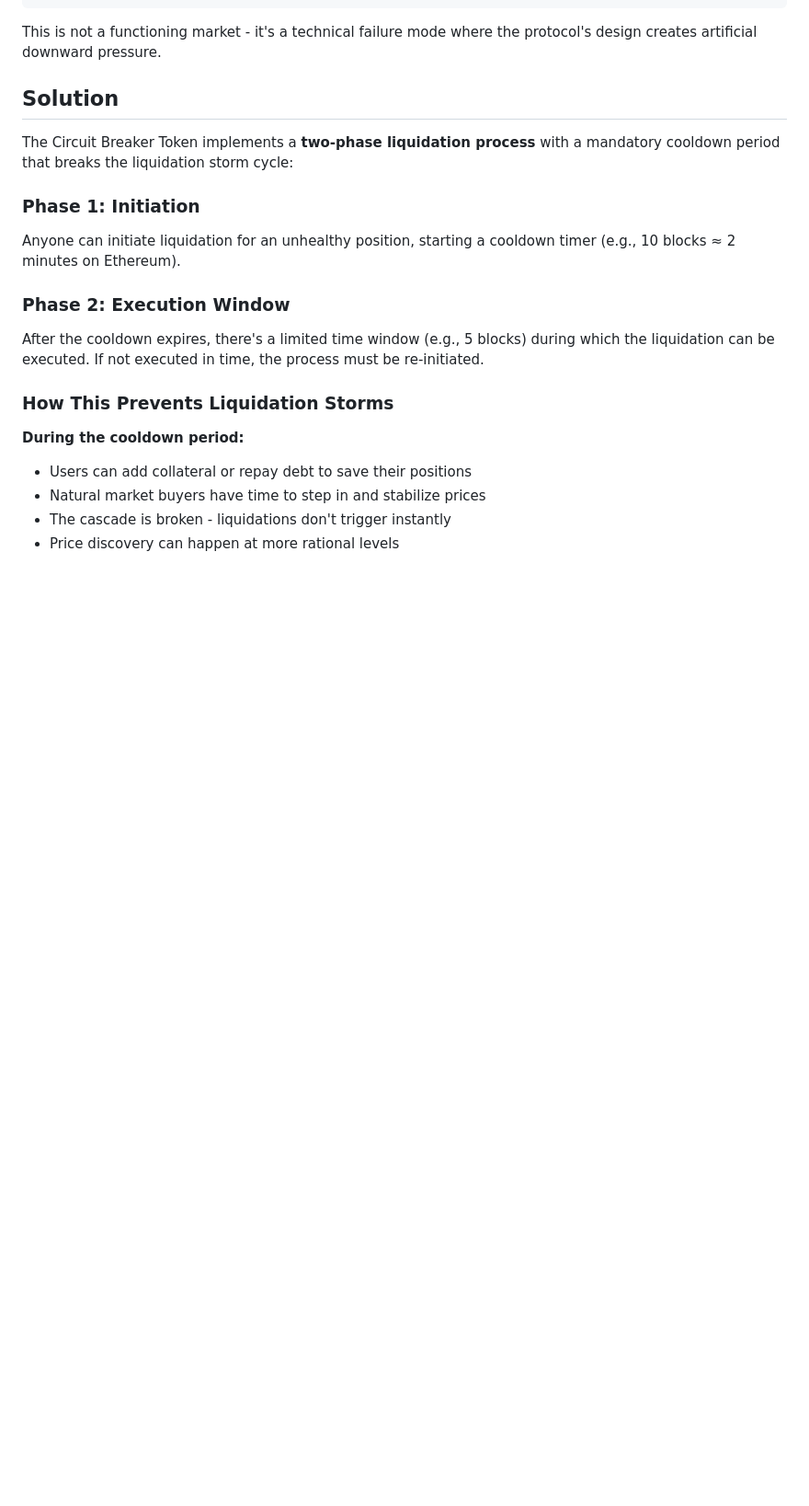
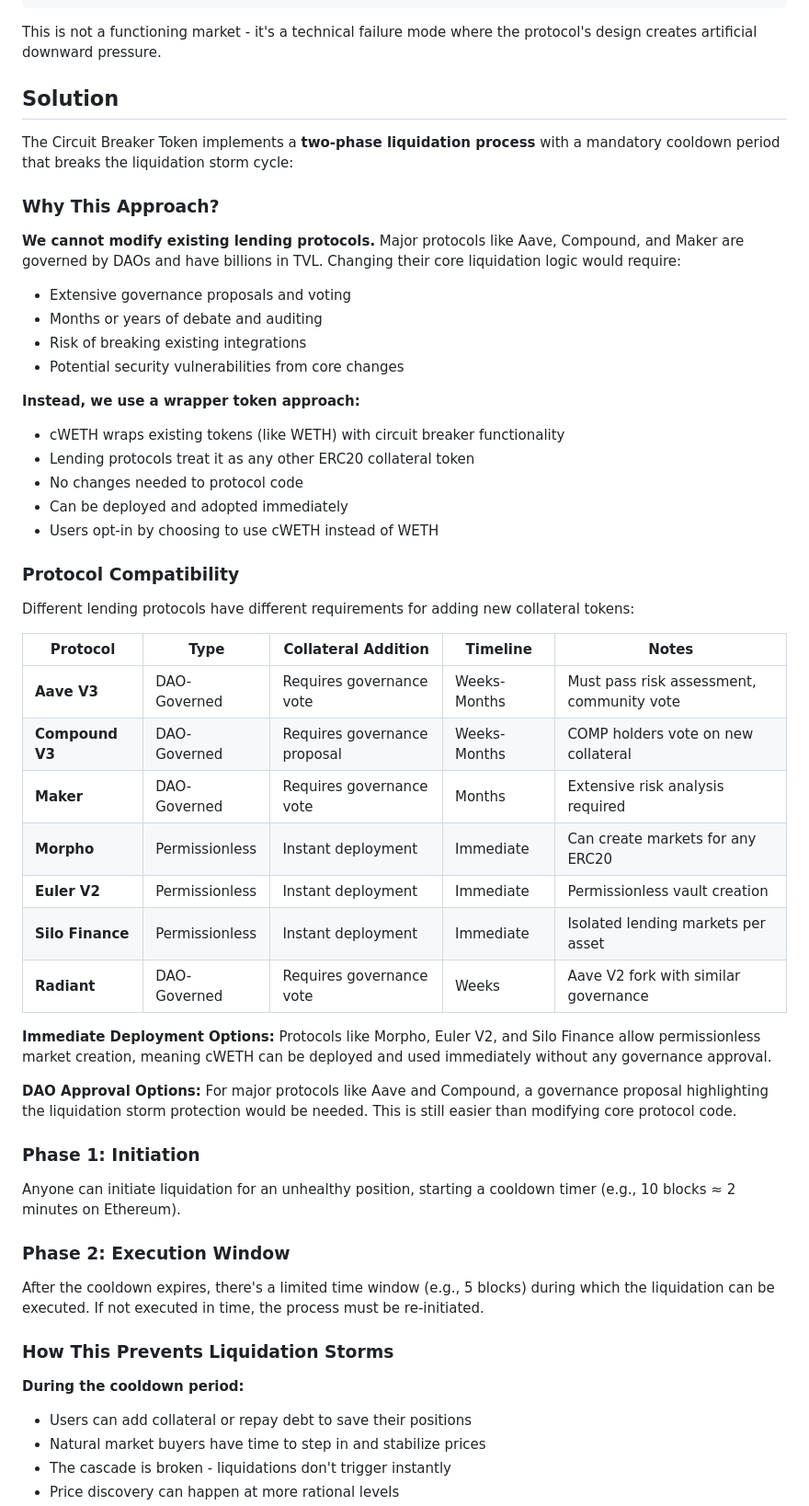
Before and after one commit to jordan-public/circuit-breaker-token, a Markdown page: README.md, the part around one of its changes. Shown at 92% size. Drawn GitHub-style; blank space fills up the shorter version.

Commit message:
Existing lending protocol premissionlessness comparison

```diff
--- a/README.md
+++ b/README.md
@@ -57,6 +57,41 @@ This is not a functioning market - it's a technical failure mode where the proto
 ## Solution
 
 The Circuit Breaker Token implements a **two-phase liquidation process** with a mandatory cooldown period that breaks the liquidation storm cycle:
+
+### Why This Approach?
+
+**We cannot modify existing lending protocols.** Major protocols like Aave, Compound, and Maker are governed by DAOs and have billions in TVL. Changing their core liquidation logic would require:
+- Extensive governance proposals and voting
+- Months or years of debate and auditing
+- Risk of breaking existing integrations
+- Potential security vulnerabilities from core changes
+
+**Instead, we use a wrapper token approach:**
+- cWETH wraps existing tokens (like WETH) with circuit breaker functionality
+- Lending protocols treat it as any other ERC20 collateral token
+- No changes needed to protocol code
+- Can be deployed and adopted immediately
+- Users opt-in by choosing to use cWETH instead of WETH
+
+### Protocol Compatibility
+
+Different lending protocols have different requirements for adding new collateral tokens:
+
+| Protocol | Type | Collateral Addition | Timeline | Notes |
+|----------|------|---------------------|----------|-------|
+| **Aave V3** | DAO-Governed | Requires governance vote | Weeks-Months | Must pass risk assessment, community vote |
+| **Compound V3** | DAO-Governed | Requires governance proposal | Weeks-Months | COMP holders vote on new collateral |
+| **Maker** | DAO-Governed | Requires governance vote | Months | Extensive risk analysis required |
+| **Morpho** | Permissionless | Instant deployment | Immediate | Can create markets for any ERC20 |
+| **Euler V2** | Permissionless | Instant deployment | Immediate | Permissionless vault creation |
+| **Silo Finance** | Permissionless | Instant deployment | Immediate | Isolated lending markets per asset |
+| **Radiant** | DAO-Governed | Requires governance vote | Weeks | Aave V2 fork with similar governance |
+
+**Immediate Deployment Options:**
+Protocols like Morpho, Euler V2, and Silo Finance allow permissionless market creation, meaning cWETH can be deployed and used immediately without any governance approval.
+
+**DAO Approval Options:**
+For major protocols like Aave and Compound, a governance proposal highlighting the liquidation storm protection would be needed. This is still easier than modifying core protocol code.
 
 ### Phase 1: Initiation
 Anyone can initiate liquidation for an unhealthy position, starting a cooldown timer (e.g., 10 blocks ≈ 2 minutes on Ethereum).
```
Also changed, not shown: other parts of README.md (+34 -0 lines).
